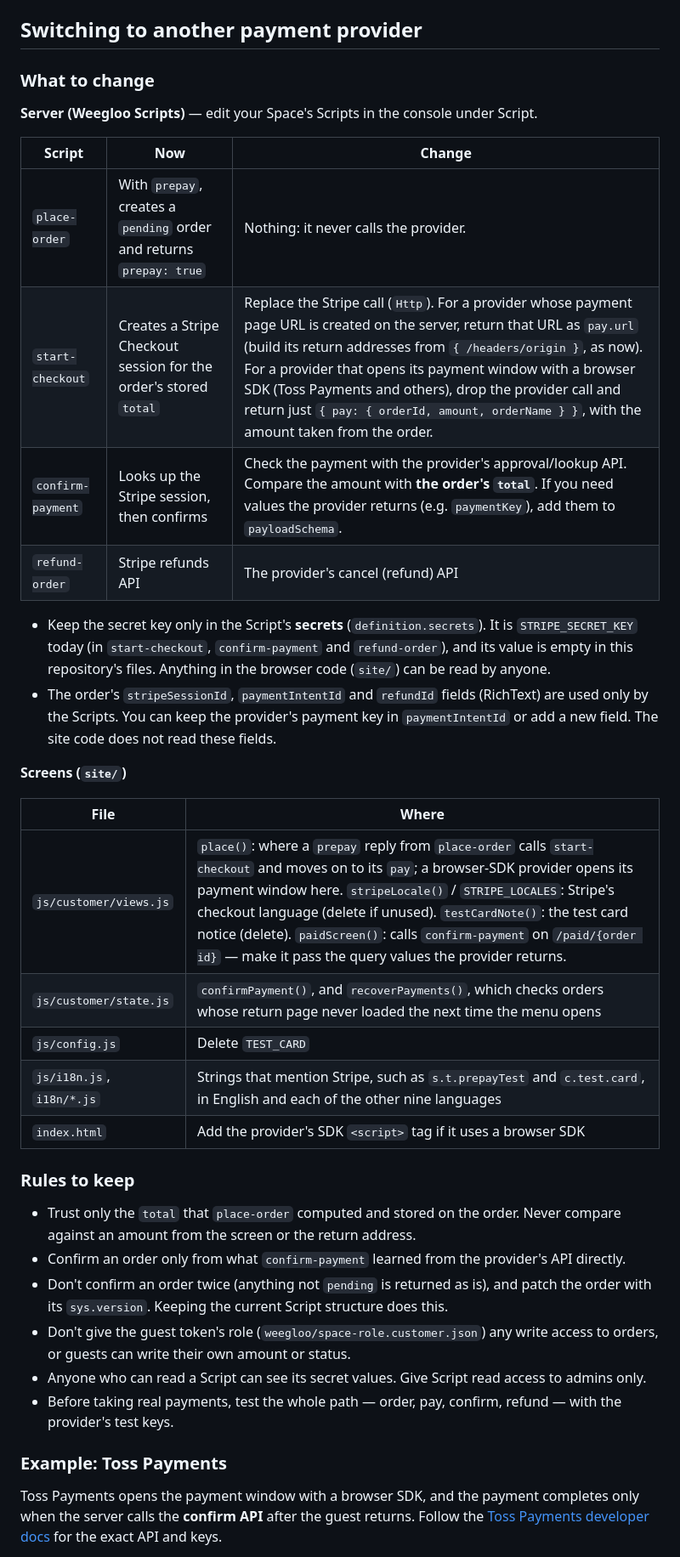
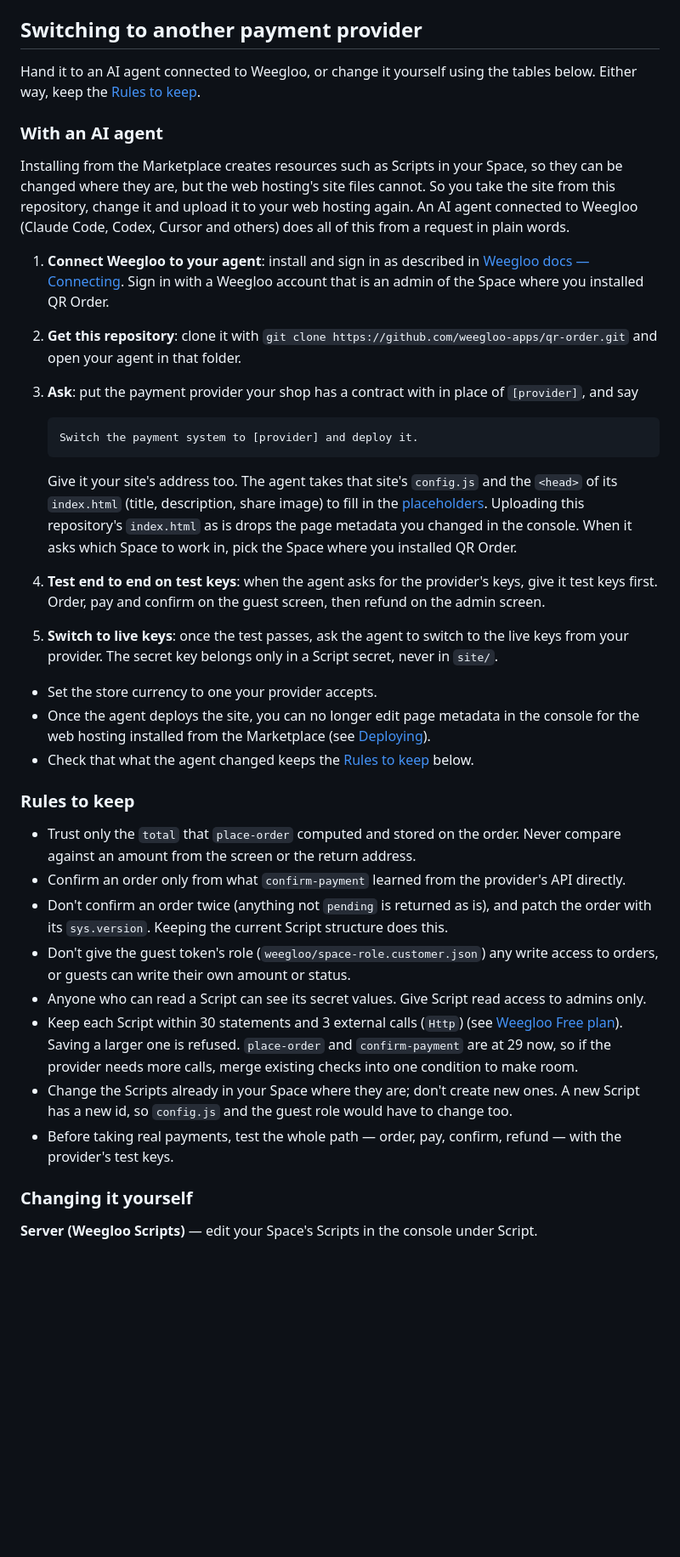
Before and after one commit to weegloo-apps/qr-order, a Markdown page: README.md, the part around one of its changes. Shown at 85% size. Rendered like a GitHub page; blank space fills up the shorter version.

````diff
--- a/README.md
+++ b/README.md
@@ -79,29 +79,34 @@ With **Pay when ordering** off, `place-order` stores the order as `new` with its
 
 ## Switching to another payment provider
 
-### What to change
+Hand it to an AI agent connected to Weegloo, or change it yourself using the tables below. Either way, keep the [Rules to keep](#rules-to-keep).
 
-**Server (Weegloo Scripts)** — edit your Space's Scripts in the console under Script.
+### With an AI agent
 
-| Script | Now | Change |
-|---|---|---|
-| `place-order` | With `prepay`, creates a `pending` order and returns `prepay: true` | Nothing: it never calls the provider. |
-| `start-checkout` | Creates a Stripe Checkout session for the order's stored `total` | Replace the Stripe call (`Http`). For a provider whose payment page URL is created on the server, return that URL as `pay.url` (build its return addresses from `{ /headers/origin }`, as now). For a provider that opens its payment window with a browser SDK (Toss Payments and others), drop the provider call and return just `{ pay: { orderId, amount, orderName } }`, with the amount taken from the order. |
-| `confirm-payment` | Looks up the Stripe session, then confirms | Check the payment with the provider's approval/lookup API. Compare the amount with **the order's `total`**. If you need values the provider returns (e.g. `paymentKey`), add them to `payloadSchema`. |
-| `refund-order` | Stripe refunds API | The provider's cancel (refund) API |
+Installing from the Marketplace creates resources such as Scripts in your Space, so they can be changed where they are, but
+the web hosting's site files cannot. So you take the site from this repository, change it and upload it to your web hosting
+again. An AI agent connected to Weegloo (Claude Code, Codex, Cursor and others) does all of this from a request in plain words.
 
-- Keep the secret key only in the Script's **secrets** (`definition.secrets`). It is `STRIPE_SECRET_KEY` today (in `start-checkout`, `confirm-payment` and `refund-order`), and its value is empty in this repository's files. Anything in the browser code (`site/`) can be read by anyone.
-- The order's `stripeSessionId`, `paymentIntentId` and `refundId` fields (RichText) are used only by the Scripts. You can keep the provider's payment key in `paymentIntentId` or add a new field. The site code does not read these fields.
+1. **Connect Weegloo to your agent**: install and sign in as described in [Weegloo docs — Connecting](https://docs.weegloo.com/ai/tools/connect).
+   Sign in with a Weegloo account that is an admin of the Space where you installed QR Order.
+2. **Get this repository**: clone it with `git clone https://github.com/weegloo-apps/qr-order.git` and open your agent in that folder.
+3. **Ask**: put the payment provider your shop has a contract with in place of `[provider]`, and say
 
-**Screens (`site/`)**
+   ```text
+   Switch the payment system to [provider] and deploy it.
+   ```
 
-| File | Where |
-|---|---|
-| `js/customer/views.js` | `place()`: where a `prepay` reply from `place-order` calls `start-checkout` and moves on to its `pay`; a browser-SDK provider opens its payment window here. `stripeLocale()` / `STRIPE_LOCALES`: Stripe's checkout language (delete if unused). `testCardNote()`: the test card notice (delete). `paidScreen()`: calls `confirm-payment` on `/paid/{order id}` — make it pass the query values the provider returns. |
-| `js/customer/state.js` | `confirmPayment()`, and `recoverPayments()`, which checks orders whose return page never loaded the next time the menu opens |
-| `js/config.js` | Delete `TEST_CARD` |
-| `js/i18n.js`, `i18n/*.js` | Strings that mention Stripe, such as `s.t.prepayTest` and `c.test.card`, in English and each of the other nine languages |
-| `index.html` | Add the provider's SDK `<script>` tag if it uses a browser SDK |
+   Give it your site's address too. The agent takes that site's `config.js` and the `<head>` of its `index.html` (title, description,
+   share image) to fill in the [placeholders](#first-fill-in-the-placeholders). Uploading this repository's `index.html` as is drops
+   the page metadata you changed in the console. When it asks which Space to work in, pick the Space where you installed QR Order.
+4. **Test end to end on test keys**: when the agent asks for the provider's keys, give it test keys first. Order, pay and confirm
+   on the guest screen, then refund on the admin screen.
+5. **Switch to live keys**: once the test passes, ask the agent to switch to the live keys from your provider. The secret key
+   belongs only in a Script secret, never in `site/`.
+
+- Set the store currency to one your provider accepts.
+- Once the agent deploys the site, you can no longer edit page metadata in the console for the web hosting installed from the Marketplace (see [Deploying](#deploying)).
+- Check that what the agent changed keeps the [Rules to keep](#rules-to-keep) below.
 
 ### Rules to keep
 
@@ -110,10 +115,12 @@ With **Pay when ordering** off, `place-order` stores the order as `new` with its
 - Don't confirm an order twice (anything not `pending` is returned as is), and patch the order with its `sys.version`. Keeping the current Script structure does this.
 - Don't give the guest token's role (`weegloo/space-role.customer.json`) any write access to orders, or guests can write their own amount or status.
 - Anyone who can read a Script can see its secret values. Give Script read access to admins only.
+- Keep each Script within 30 statements and 3 external calls (`Http`) (see [Weegloo Free plan](#weegloo-free-plan)). Saving a larger
+  one is refused. `place-order` and `confirm-payment` are at 29 now, so if the provider needs more calls, merge existing checks into one condition to make room.
+- Change the Scripts already in your Space where they are; don't create new ones. A new Script has a new id, so `config.js` and the guest role would have to change too.
 - Before taking real payments, test the whole path — order, pay, confirm, refund — with the provider's test keys.
 
-### Example: Toss Payments
+### Changing it yourself
 
-Toss Payments opens the payment window with a browser SDK, and the payment completes only when the server
-calls the **confirm API** after the guest returns. Follow the [Toss Payments developer docs](https://docs.tosspayments.com) for the exact API and keys.
+**Server (Weegloo Scripts)** — edit your Space's Scripts in the console under Script.
 
````
Also changed, not shown: other parts of README.md (+20 -16 lines), README.ko.md (+48 -37 lines).
